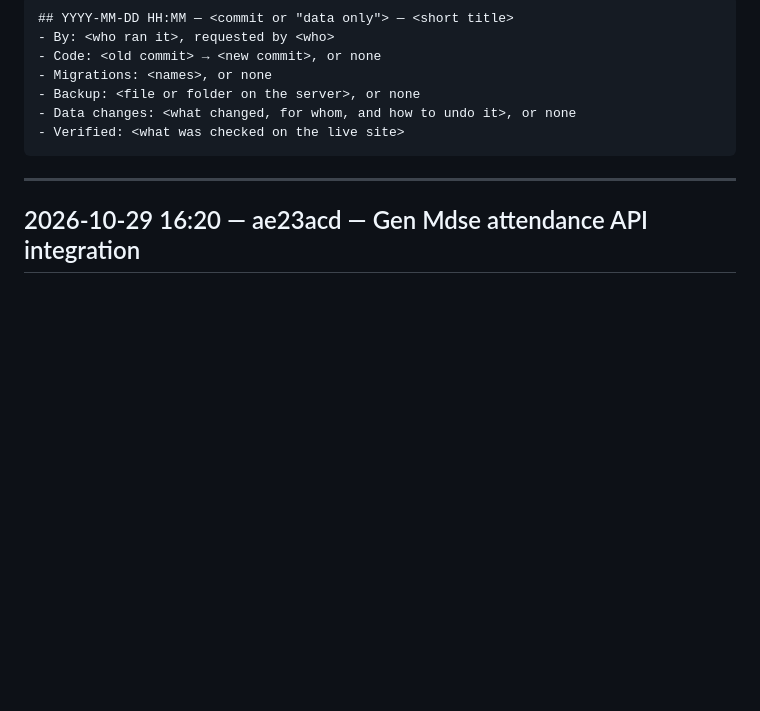
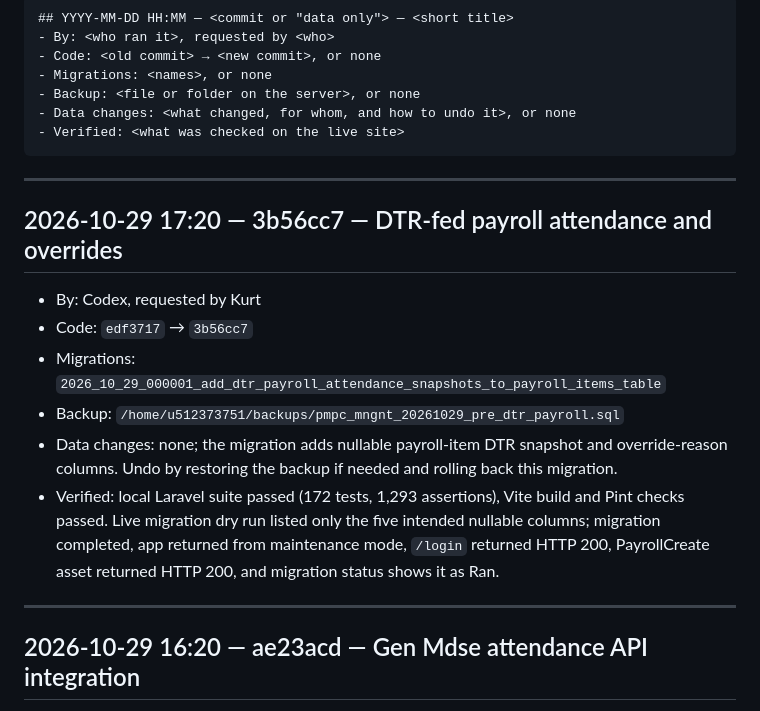
Before and after one commit to aokisan0924/pmpc-mngnt-system, a Markdown page: DEPLOYMENTS.md, the part around the change. GitHub-like rendering; blank space fills up the shorter version.

Commit message:
docs(deploy): record dtr payroll release

````diff
--- a/DEPLOYMENTS.md
+++ b/DEPLOYMENTS.md
@@ -18,6 +18,16 @@ Entry template:
 - Data changes: <what changed, for whom, and how to undo it>, or none
 - Verified: <what was checked on the live site>
 ```
+
+---
+
+## 2026-10-29 17:20 — 3b56cc7 — DTR-fed payroll attendance and overrides
+- By: Codex, requested by Kurt
+- Code: `edf3717` → `3b56cc7`
+- Migrations: `2026_10_29_000001_add_dtr_payroll_attendance_snapshots_to_payroll_items_table`
+- Backup: `/home/u512373751/backups/pmpc_mngnt_20261029_pre_dtr_payroll.sql`
+- Data changes: none; the migration adds nullable payroll-item DTR snapshot and override-reason columns. Undo by restoring the backup if needed and rolling back this migration.
+- Verified: local Laravel suite passed (172 tests, 1,293 assertions), Vite build and Pint checks passed. Live migration dry run listed only the five intended nullable columns; migration completed, app returned from maintenance mode, `/login` returned HTTP 200, PayrollCreate asset returned HTTP 200, and migration status shows it as Ran.
 
 ---
 
````
